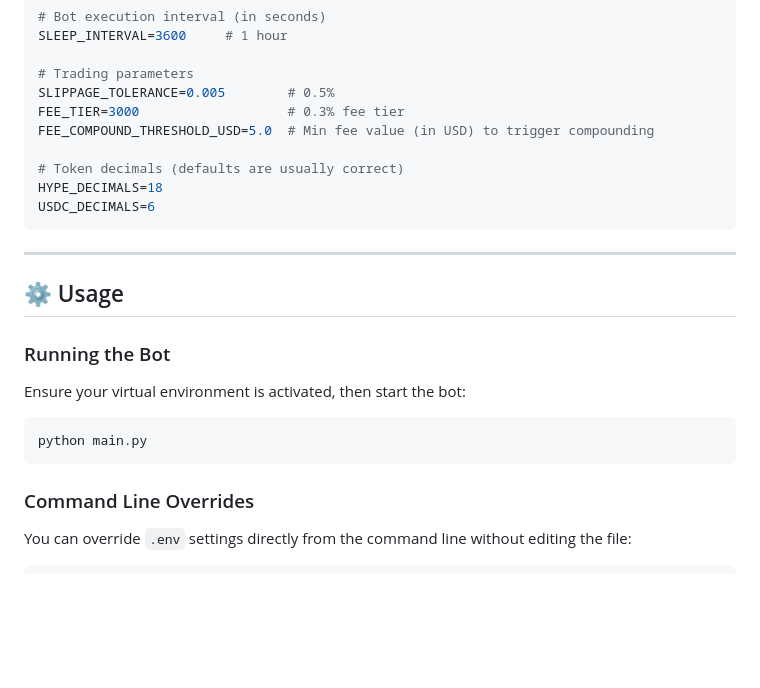
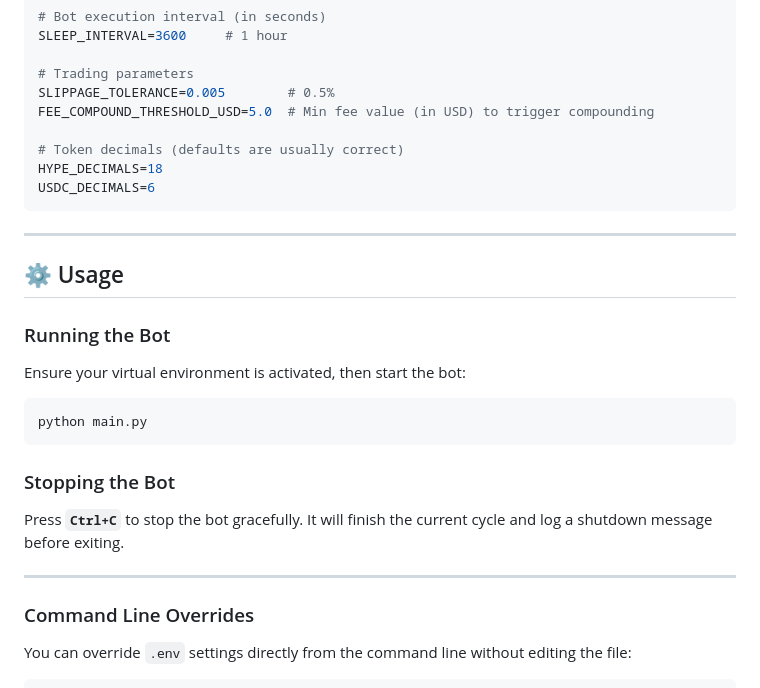
Before and after one commit to Fedos113/liquidity-bot-hyper, a Markdown page: README.md, the part around the change. Rendered like a GitHub page; blank space fills up the shorter version.

Commit message:
readme patched

````diff
--- a/README.md
+++ b/README.md
@@ -72,7 +72,6 @@ SLEEP_INTERVAL=3600     # 1 hour
 
 # Trading parameters
 SLIPPAGE_TOLERANCE=0.005        # 0.5%
-FEE_TIER=3000                   # 0.3% fee tier
 FEE_COMPOUND_THRESHOLD_USD=5.0  # Min fee value (in USD) to trigger compounding
 
 # Token decimals (defaults are usually correct)
@@ -89,6 +88,12 @@ Ensure your virtual environment is activated, then start the bot:
 ```bash
 python main.py
 ```
+
+### Stopping the Bot
+
+Press **`Ctrl+C`** to stop the bot gracefully. It will finish the current cycle and log a shutdown message before exiting.
+
+---
 
 ### Command Line Overrides
 You can override `.env` settings directly from the command line without editing the file:
````
